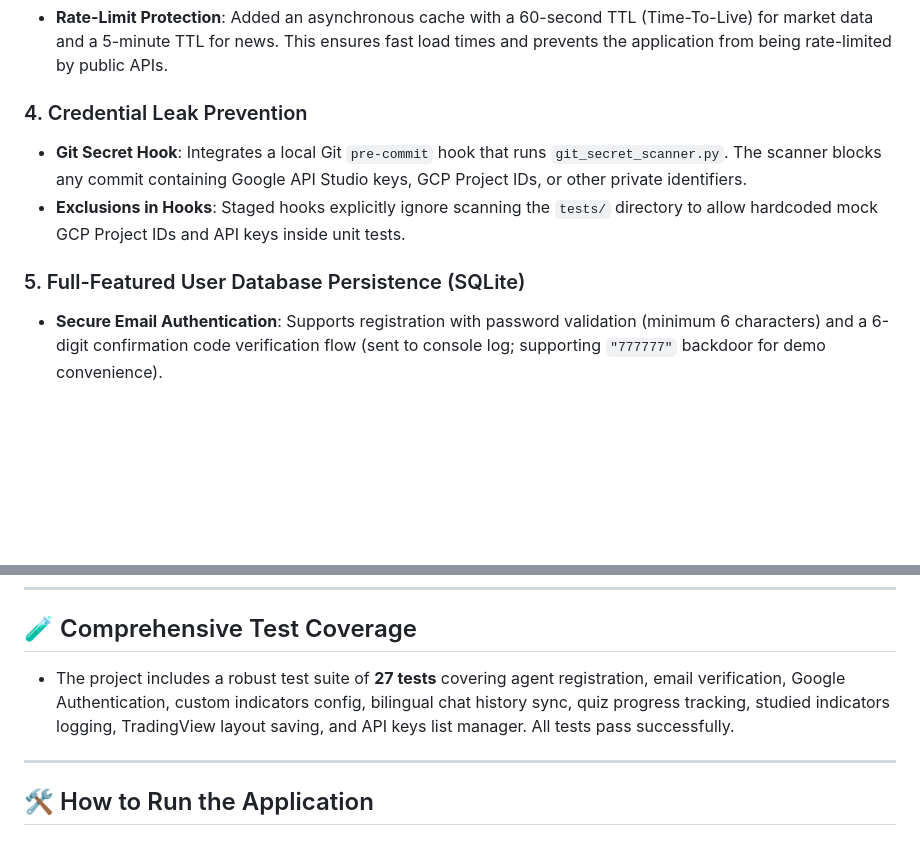
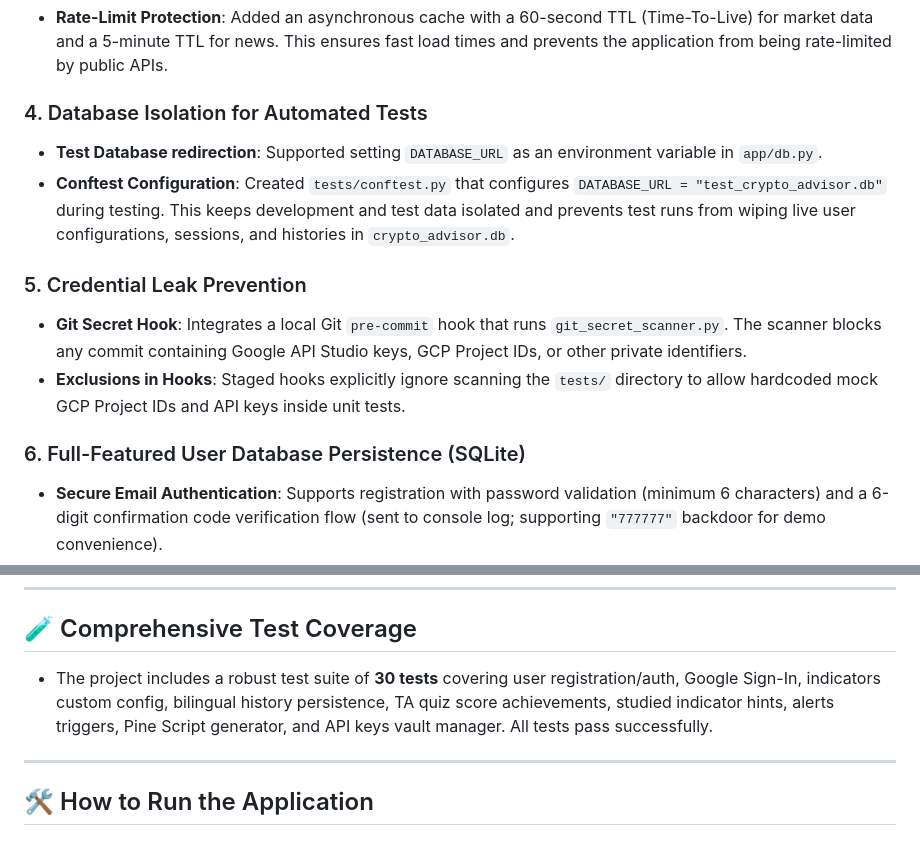
Before and after one commit to yango23/traiding_agent_final, a Markdown page: README.md, 2 parts joined by grey strips. Drawn GitHub-style; blank space fills up the shorter version.

```diff
--- a/README.md
+++ b/README.md
@@ -85,11 +99,15 @@ The backend leverages custom Python tools to query APIs and feed structured cont
 ### 3. Caching Layer Optimization
 *   **Rate-Limit Protection**: Added an asynchronous cache with a 60-second TTL (Time-To-Live) for market data and a 5-minute TTL for news. This ensures fast load times and prevents the application from being rate-limited by public APIs.
 
-### 4. Credential Leak Prevention
+### 4. Database Isolation for Automated Tests
+*   **Test Database redirection**: Supported setting `DATABASE_URL` as an environment variable in `app/db.py`.
+*   **Conftest Configuration**: Created `tests/conftest.py` that configures `DATABASE_URL = "test_crypto_advisor.db"` during testing. This keeps development and test data isolated and prevents test runs from wiping live user configurations, sessions, and histories in `crypto_advisor.db`.
+
+### 5. Credential Leak Prevention
 *   **Git Secret Hook**: Integrates a local Git `pre-commit` hook that runs `git_secret_scanner.py`. The scanner blocks any commit containing Google API Studio keys, GCP Project IDs, or other private identifiers.
 *   **Exclusions in Hooks**: Staged hooks explicitly ignore scanning the `tests/` directory to allow hardcoded mock GCP Project IDs and API keys inside unit tests.
 
-### 5. Full-Featured User Database Persistence (SQLite)
+### 6. Full-Featured User Database Persistence (SQLite)
 *   **Secure Email Authentication**: Supports registration with password validation (minimum 6 characters) and a 6-digit confirmation code verification flow (sent to console log; supporting `"777777"` backdoor for demo convenience).
 *   **Google Sign-In Authentication**: Integrated Google Identity Services to allow secure user sign-in via Google accounts, automatically confirming verified Google email accounts. Includes a premium CSS-styled Google button that dynamically falls back to an interactive mock popup for quick testing in local/development environments.
 *   **Bilingual Chat Isolation**: Chat history is stored in SQLite and isolated by `(user_id, coin_id, lang)`, preventing English and Russian conversations from polluting each other.
@@ -101,7 +119,7 @@ The backend leverages custom Python tools to query APIs and feed structured cont
 ---
 
 ## 🧪 Comprehensive Test Coverage
-*   The project includes a robust test suite of **27 tests** covering agent registration, email verification, Google Authentication, custom indicators config, bilingual chat history sync, quiz progress tracking, studied indicators logging, TradingView layout saving, and API keys list manager. All tests pass successfully.
+*   The project includes a robust test suite of **30 tests** covering user registration/auth, Google Sign-In, indicators custom config, bilingual history persistence, TA quiz score achievements, studied indicator hints, alerts triggers, Pine Script generator, and API keys vault manager. All tests pass successfully.
 
 ---
 
```
Also changed, not shown: other parts of README.md (+20 -6 lines).
